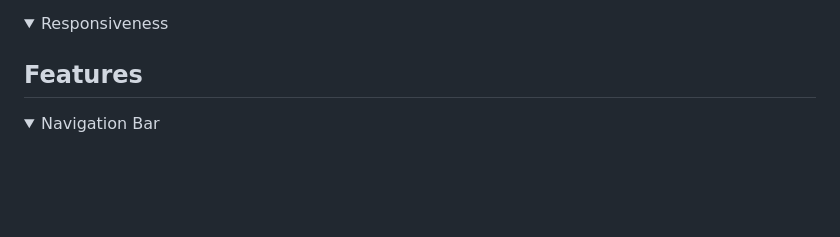
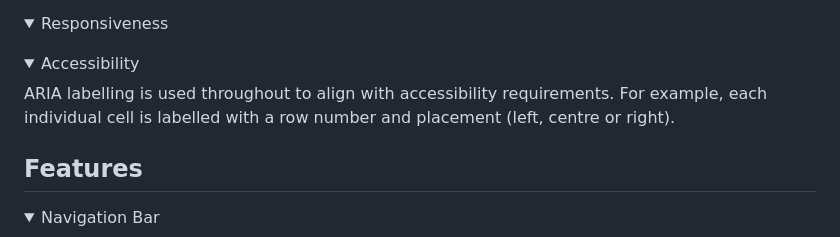
Before and after one commit to nanamontford/tic-tac-tile, a Markdown page: README.md, the part around the change. Drawn GitHub-style; folded sections open; blank space fills up the shorter version.

Commit message:
Add accessibility section to README
Added accessibility details to README.

```diff
--- a/README.md
+++ b/README.md
@@ -25,6 +25,11 @@ View the project here: [Tic Tac Tile](https://nanamontford.github.io/tic-tac-til
 
 <details>
   <summary>Responsiveness</summary>
+</details>
+
+<details>
+  <summary>Accessibility</summary>
+  ARIA labelling is used throughout to align with accessibility requirements. For example, each individual cell is labelled with a row number and placement (left, centre or right).
 </details>
 
 ## Features
```
